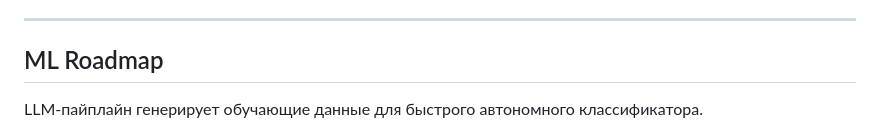
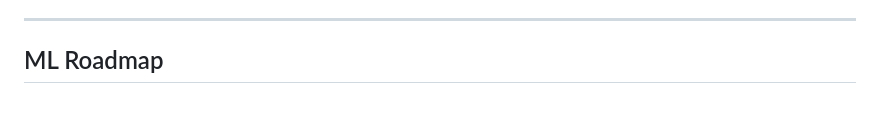
Before and after one commit to ioncat/web-page-classifier, a Markdown page: README.md, the part around one of its changes. GitHub-like rendering; blank space fills up the shorter version.

````diff
--- a/README.md
+++ b/README.md
@@ -107,8 +107,6 @@ URL:       https://en.wikipedia.org/wiki/Transformer_(deep_learning)
 
 ## ML Roadmap
 
-LLM-пайплайн генерирует обучающие данные для быстрого автономного классификатора.
-
 ```mermaid
 flowchart TD
     A["LLM-разметка<br/>~7000 URL"] --> B["Фаза 1<br/>Фиксация таксономии<br/>taxonomy.json"]
````
Also changed, not shown: other parts of README.md (+0 -3 lines).
